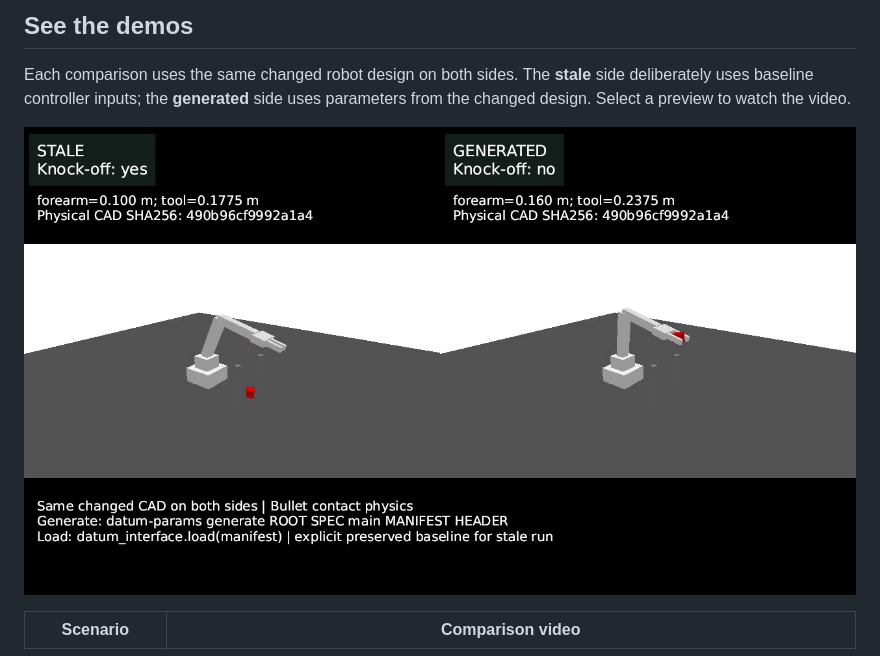
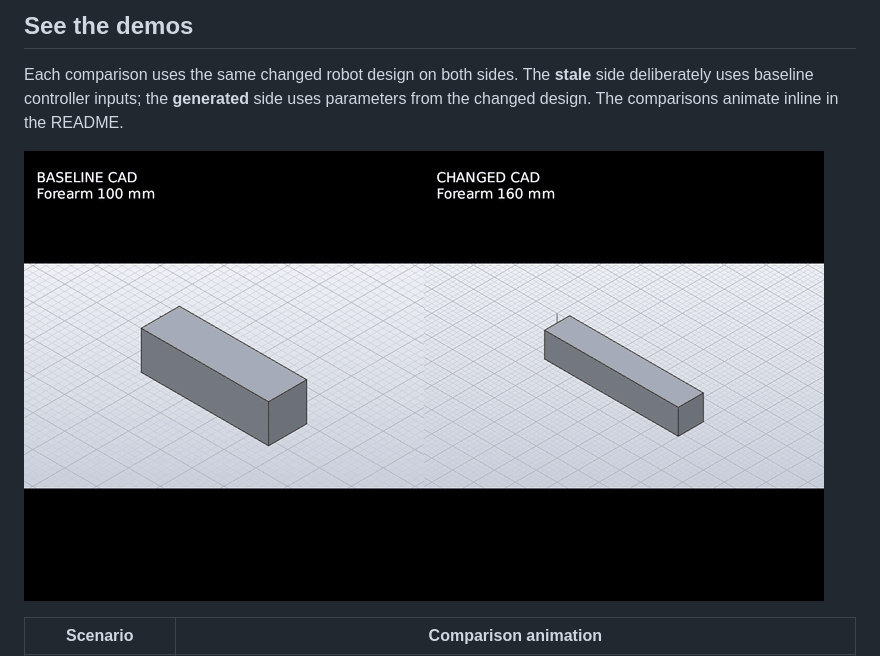
Before and after one commit to jerrying123/datum, a Markdown page: README.md, the part around one of its changes. GitHub-like rendering; pictures changed too: docs/media/dparams-comparisons/arm.gif (added).

Commit message:
Show demo animations in README

```diff
--- a/README.md
+++ b/README.md
@@ -10,9 +10,9 @@ account, or cloud service.
 
 Each comparison uses the same changed robot design on both sides. The **stale**
 side deliberately uses baseline controller inputs; the **generated** side uses
-parameters from the changed design. Select a preview to watch the video.
+parameters from the changed design. The comparisons animate inline in the README.
 
-[![Pick-and-place comparison: stale parameters knock the cube off; generated parameters lift it](docs/media/dparams-comparisons/arm.png)](docs/media/dparams-comparisons/arm.mp4)
+![Pick-and-place comparison: stale parameters knock the cube off; generated parameters lift it](docs/media/dparams-comparisons/arm.gif)
 
-| Scenario | Comparison video |
+| Scenario | Comparison animation |
 |---|---|
```
Also changed, not shown: other parts of README.md (+5 -5 lines), docs/media/dparams-comparisons/lqr.gif (added), docs/media/dparams-comparisons/mpc.gif (added), docs/media/dparams-comparisons/planning.gif (added), docs/media/dparams-comparisons/slam.gif (added).
